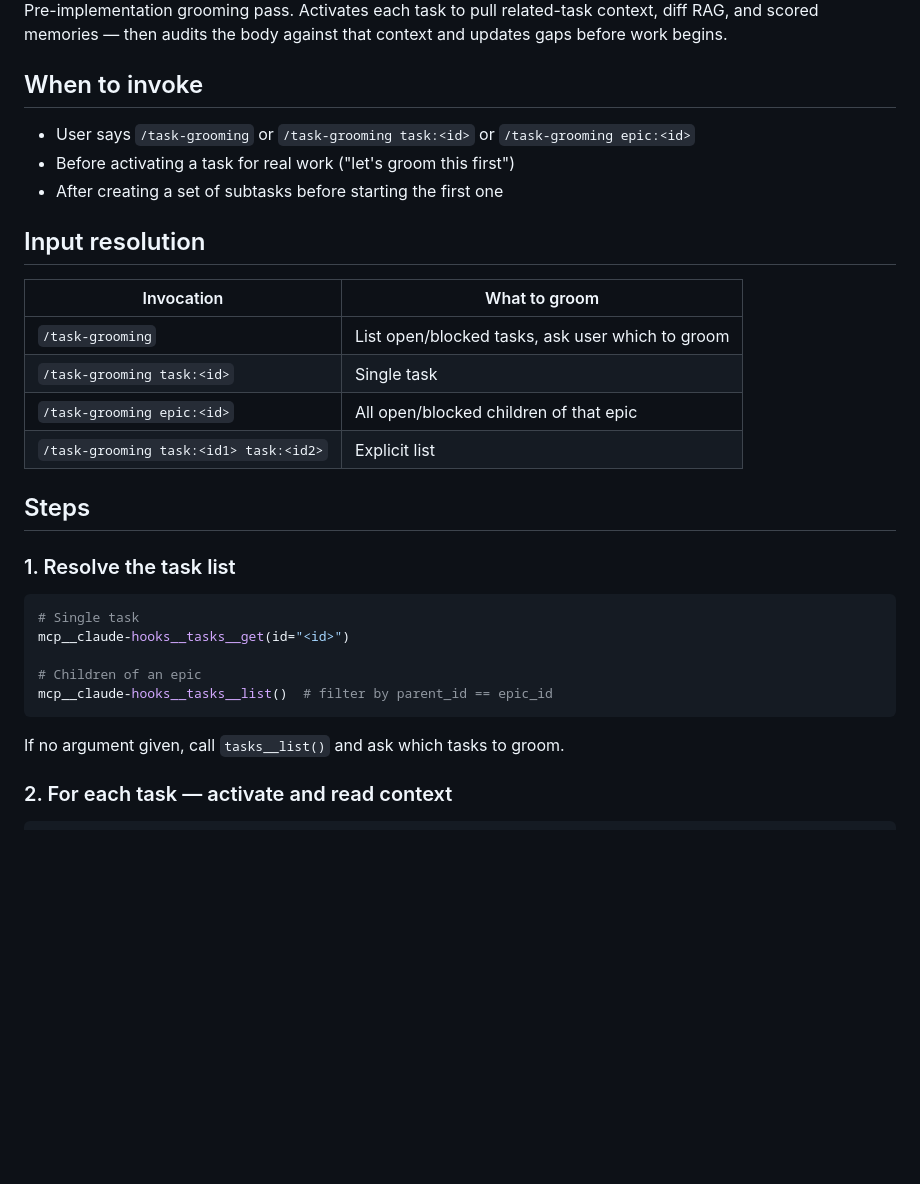
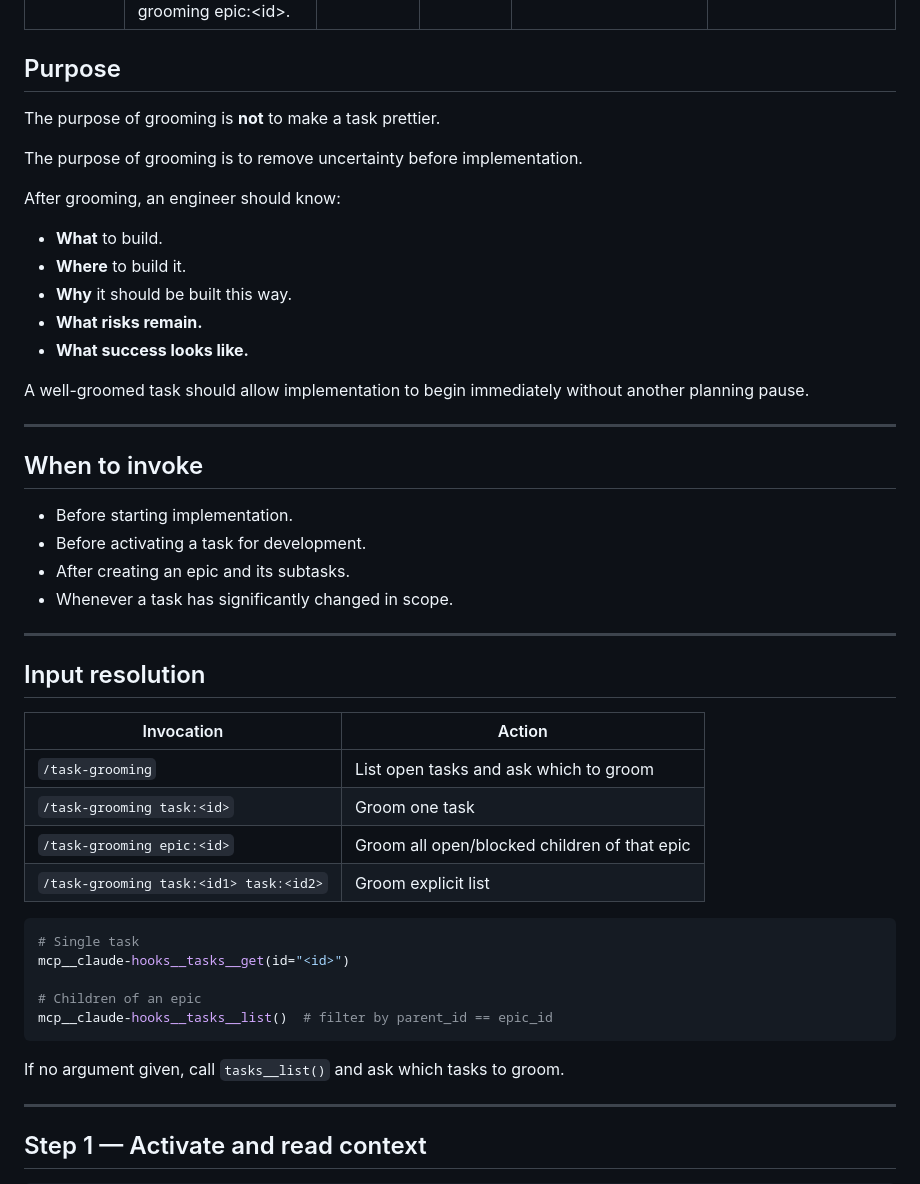
Before and after one commit to debaditya-mohankudo/Lite-Task-Framework-w-Claude-hooks, a Markdown page: skills/task-grooming/skill.md, the part around one of its changes. Drawn GitHub-style; blank space fills up the shorter version.

````diff
--- a/skills/task-grooming/skill.md
+++ b/skills/task-grooming/skill.md
@@ -7,26 +7,41 @@ repo: ~/workspace/claude-hooks/skills/task-grooming/skill.md
 deployed: ~/.claude/skills/task-grooming/skill.md
 ---
 
-Pre-implementation grooming pass. Activates each task to pull related-task context, diff RAG, and scored memories — then audits the body against that context and updates gaps before work begins.
+## Purpose
+
+The purpose of grooming is **not** to make a task prettier.
+
+The purpose of grooming is to remove uncertainty before implementation.
+
+After grooming, an engineer should know:
+
+* **What** to build.
+* **Where** to build it.
+* **Why** it should be built this way.
+* **What risks remain.**
+* **What success looks like.**
+
+A well-groomed task should allow implementation to begin immediately without another planning pause.
+
+---
 
 ## When to invoke
 
-- User says `/task-grooming` or `/task-grooming task:<id>` or `/task-grooming epic:<id>`
-- Before activating a task for real work ("let's groom this first")
-- After creating a set of subtasks before starting the first one
+* Before starting implementation.
+* Before activating a task for development.
+* After creating an epic and its subtasks.
+* Whenever a task has significantly changed in scope.
+
+---
 
 ## Input resolution
 
-| Invocation | What to groom |
+| Invocation | Action |
 |---|---|
-| `/task-grooming` | List open/blocked tasks, ask user which to groom |
-| `/task-grooming task:<id>` | Single task |
-| `/task-grooming epic:<id>` | All open/blocked children of that epic |
-| `/task-grooming task:<id1> task:<id2>` | Explicit list |
-
-## Steps
-
-### 1. Resolve the task list
+| `/task-grooming` | List open tasks and ask which to groom |
+| `/task-grooming task:<id>` | Groom one task |
+| `/task-grooming epic:<id>` | Groom all open/blocked children of that epic |
+| `/task-grooming task:<id1> task:<id2>` | Groom explicit list |
 
 ```python
 # Single task
@@ -38,6 +53,8 @@ mcp__claude-hooks__tasks__list()  # filter by parent_id == epic_id
 
 If no argument given, call `tasks__list()` and ask which tasks to groom.
 
-### 2. For each task — activate and read context
+---
+
+## Step 1 — Activate and read context
 
 ```python
````
Also changed, not shown: other parts of skills/task-grooming/skill.md (+143 -46 lines).
